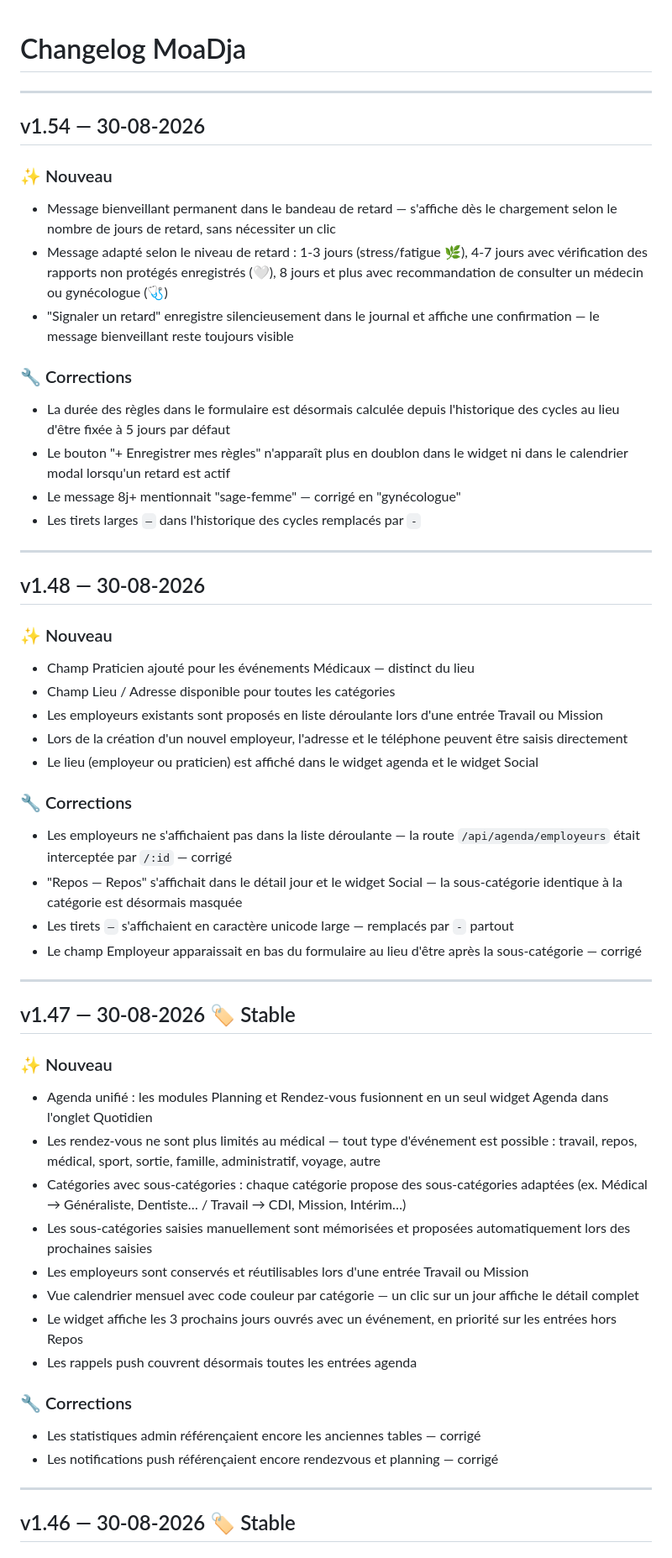
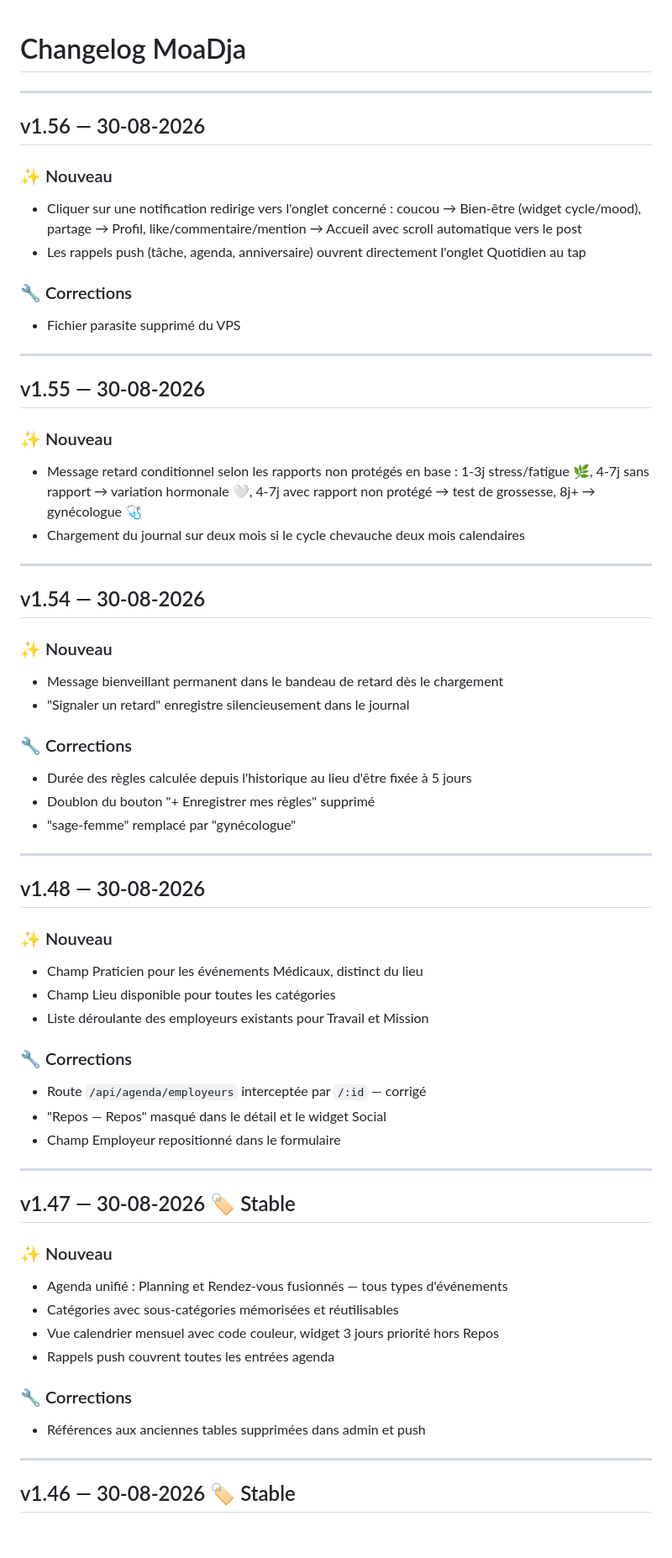
Before and after one commit to eikichigaming45-alt/ange-christelle, a Markdown page: CHANGELOG.md, the part around one of its changes. Shown at 84% size. Rendered like a GitHub page.

Commit message:
Changelog mis à jour et condensé

```diff
--- a/CHANGELOG.md
+++ b/CHANGELOG.md
@@ -1,60 +1,63 @@
 # Changelog MoaDja
+
+---
+
+## v1.56 — 30-08-2026
+
+### ✨ Nouveau
+- Cliquer sur une notification redirige vers l'onglet concerné : coucou → Bien-être (widget cycle/mood), partage → Profil, like/commentaire/mention → Accueil avec scroll automatique vers le post
+- Les rappels push (tâche, agenda, anniversaire) ouvrent directement l'onglet Quotidien au tap
+
+### 🔧 Corrections
+- Fichier parasite supprimé du VPS
+
+---
+
+## v1.55 — 30-08-2026
+
+### ✨ Nouveau
+- Message retard conditionnel selon les rapports non protégés en base : 1-3j stress/fatigue 🌿, 4-7j sans rapport → variation hormonale 🤍, 4-7j avec rapport non protégé → test de grossesse, 8j+ → gynécologue 🩺
+- Chargement du journal sur deux mois si le cycle chevauche deux mois calendaires
 
 ---
 
 ## v1.54 — 30-08-2026
 
 ### ✨ Nouveau
-- Message bienveillant permanent dans le bandeau de retard — s'affiche dès le
-  chargement selon le nombre de jours de retard, sans nécessiter un clic
-- Message adapté selon le niveau de retard : 1-3 jours (stress/fatigue 🌿),
-  4-7 jours avec vérification des rapports non protégés enregistrés (🤍),
-  8 jours et plus avec recommandation de consulter un médecin ou gynécologue (🩺)
-- "Signaler un retard" enregistre silencieusement dans le journal et affiche
-  une confirmation — le message bienveillant reste toujours visible
+- Message bienveillant permanent dans le bandeau de retard dès le chargement
+- "Signaler un retard" enregistre silencieusement dans le journal
 
 ### 🔧 Corrections
-- La durée des règles dans le formulaire est désormais calculée depuis
-  l'historique des cycles au lieu d'être fixée à 5 jours par défaut
-- Le bouton "+ Enregistrer mes règles" n'apparaît plus en doublon dans le
-  widget ni dans le calendrier modal lorsqu'un retard est actif
-- Le message 8j+ mentionnait "sage-femme" — corrigé en "gynécologue"
-- Les tirets larges `—` dans l'historique des cycles remplacés par ` - `
+- Durée des règles calculée depuis l'historique au lieu d'être fixée à 5 jours
+- Doublon du bouton "+ Enregistrer mes règles" supprimé
+- "sage-femme" remplacé par "gynécologue"
 
 ---
 
 ## v1.48 — 30-08-2026
 
 ### ✨ Nouveau
-- Champ Praticien ajouté pour les événements Médicaux — distinct du lieu
-- Champ Lieu / Adresse disponible pour toutes les catégories
-- Les employeurs existants sont proposés en liste déroulante lors d'une entrée Travail ou Mission
-- Lors de la création d'un nouvel employeur, l'adresse et le téléphone peuvent être saisis directement
-- Le lieu (employeur ou praticien) est affiché dans le widget agenda et le widget Social
+- Champ Praticien pour les événements Médicaux, distinct du lieu
+- Champ Lieu disponible pour toutes les catégories
+- Liste déroulante des employeurs existants pour Travail et Mission
 
 ### 🔧 Corrections
-- Les employeurs ne s'affichaient pas dans la liste déroulante — la route `/api/agenda/employeurs` était interceptée par `/:id` — corrigé
-- "Repos — Repos" s'affichait dans le détail jour et le widget Social — la sous-catégorie identique à la catégorie est désormais masquée
-- Les tirets `—` s'affichaient en caractère unicode large — remplacés par ` - ` partout
-- Le champ Employeur apparaissait en bas du formulaire au lieu d'être après la sous-catégorie — corrigé
+- Route `/api/agenda/employeurs` interceptée par `/:id` — corrigé
+- "Repos — Repos" masqué dans le détail et le widget Social
+- Champ Employeur repositionné dans le formulaire
 
 ---
 
 ## v1.47 — 30-08-2026 🏷️ Stable
 
 ### ✨ Nouveau
-- Agenda unifié : les modules Planning et Rendez-vous fusionnent en un seul widget Agenda dans l'onglet Quotidien
-- Les rendez-vous ne sont plus limités au médical — tout type d'événement est possible : travail, repos, médical, sport, sortie, famille, administratif, voyage, autre
-- Catégories avec sous-catégories : chaque catégorie propose des sous-catégories adaptées (ex. Médical → Généraliste, Dentiste… / Travail → CDI, Mission, Intérim…)
-- Les sous-catégories saisies manuellement sont mémorisées et proposées automatiquement lors des prochaines saisies
-- Les employeurs sont conservés et réutilisables lors d'une entrée Travail ou Mission
-- Vue calendrier mensuel avec code couleur par catégorie — un clic sur un jour affiche le détail complet
-- Le widget affiche les 3 prochains jours ouvrés avec un événement, en priorité sur les entrées hors Repos
-- Les rappels push couvrent désormais toutes les entrées agenda
+- Agenda unifié : Planning et Rendez-vous fusionnés — tous types d'événements
+- Catégories avec sous-catégories mémorisées et réutilisables
+- Vue calendrier mensuel avec code couleur, widget 3 jours priorité hors Repos
+- Rappels push couvrent toutes les entrées agenda
 
 ### 🔧 Corrections
-- Les statistiques admin référençaient encore les anciennes tables — corrigé
-- Les notifications push référençaient encore rendezvous et planning — corrigé
+- Références aux anciennes tables supprimées dans admin et push
 
 ---
 
```
Also changed, not shown: other parts of CHANGELOG.md (+30 -72 lines).
